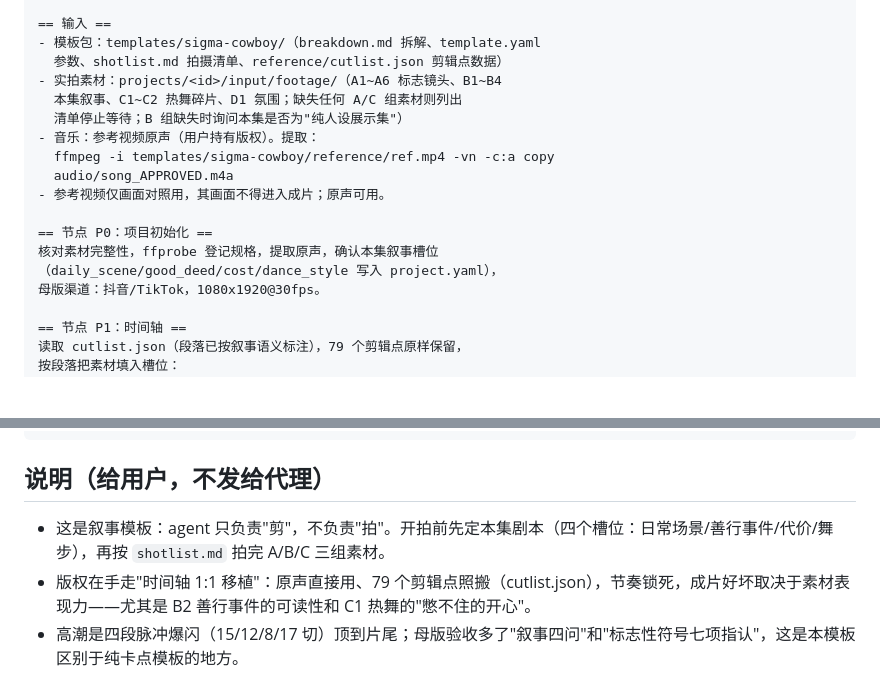
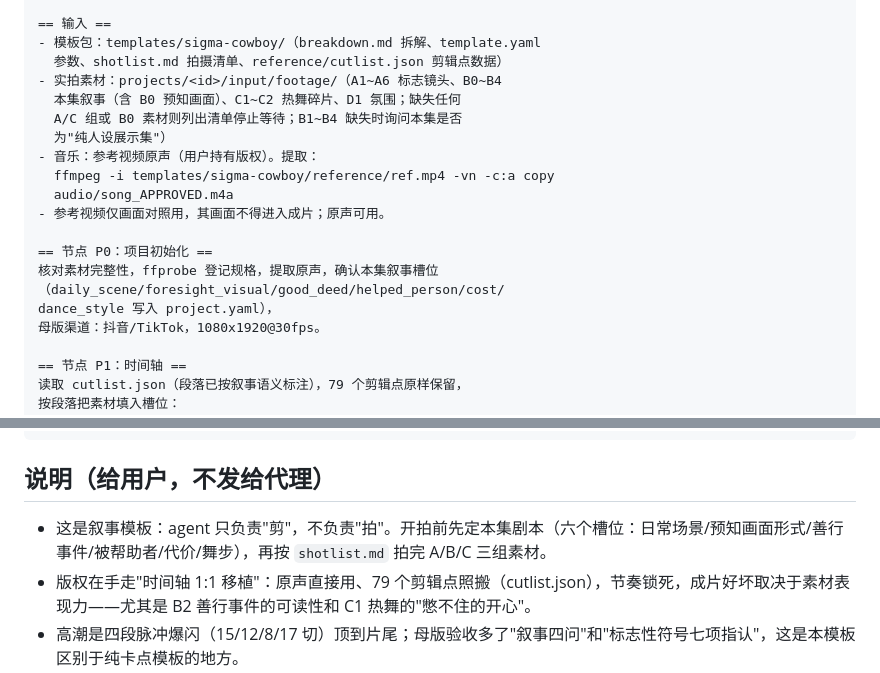
Before and after one commit to ggxkoy/miusc-wechat, a Markdown page: templates/sigma-cowboy/OPENCLAW_TASK.md, 2 parts joined by grey strips. GitHub-like rendering; blank space fills up the shorter version.

Commit message:
Align shot-group and slot references with the foresight beat

```diff
--- a/templates/sigma-cowboy/OPENCLAW_TASK.md
+++ b/templates/sigma-cowboy/OPENCLAW_TASK.md
@@ -24,9 +24,10 @@ templates/sigma-cowboy/ 制作一集视频。逐节点验收，每个节点完
 == 输入 ==
 - 模板包：templates/sigma-cowboy/（breakdown.md 拆解、template.yaml
   参数、shotlist.md 拍摄清单、reference/cutlist.json 剪辑点数据）
-- 实拍素材：projects/<id>/input/footage/（A1~A6 标志镜头、B1~B4
-  本集叙事、C1~C2 热舞碎片、D1 氛围；缺失任何 A/C 组素材则列出
-  清单停止等待；B 组缺失时询问本集是否为"纯人设展示集"）
+- 实拍素材：projects/<id>/input/footage/（A1~A6 标志镜头、B0~B4
+  本集叙事（含 B0 预知画面）、C1~C2 热舞碎片、D1 氛围；缺失任何
+  A/C 组或 B0 素材则列出清单停止等待；B1~B4 缺失时询问本集是否
+  为"纯人设展示集"）
 - 音乐：参考视频原声（用户持有版权）。提取：
   ffmpeg -i templates/sigma-cowboy/reference/ref.mp4 -vn -c:a copy
   audio/song_APPROVED.m4a
@@ -34,7 +35,8 @@ templates/sigma-cowboy/ 制作一集视频。逐节点验收，每个节点完
 
 == 节点 P0：项目初始化 ==
 核对素材完整性，ffprobe 登记规格，提取原声，确认本集叙事槽位
-（daily_scene/good_deed/cost/dance_style 写入 project.yaml），
+（daily_scene/foresight_visual/good_deed/helped_person/cost/
+dance_style 写入 project.yaml），
 母版渠道：抖音/TikTok，1080x1920@30fps。
 
 == 节点 P1：时间轴 ==
@@ -94,7 +96,7 @@ REVIEW。
 
 ## 说明（给用户，不发给代理）
 
-- 这是叙事模板：agent 只负责"剪"，不负责"拍"。开拍前先定本集剧本（四个槽位：日常场景/善行事件/代价/舞步），再按 `shotlist.md` 拍完 A/B/C 三组素材。
+- 这是叙事模板：agent 只负责"剪"，不负责"拍"。开拍前先定本集剧本（六个槽位：日常场景/预知画面形式/善行事件/被帮助者/代价/舞步），再按 `shotlist.md` 拍完 A/B/C 三组素材。
 - 版权在手走"时间轴 1:1 移植"：原声直接用、79 个剪辑点照搬（cutlist.json），节奏锁死，成片好坏取决于素材表现力——尤其是 B2 善行事件的可读性和 C1 热舞的"憋不住的开心"。
 - 高潮是四段脉冲爆闪（15/12/8/17 切）顶到片尾；母版验收多了"叙事四问"和"标志性符号七项指认"，这是本模板区别于纯卡点模板的地方。
 - 模板尚未过 T4 复刻验证（status: DRAFT）；第一集你认可后改 VERIFIED。
```
